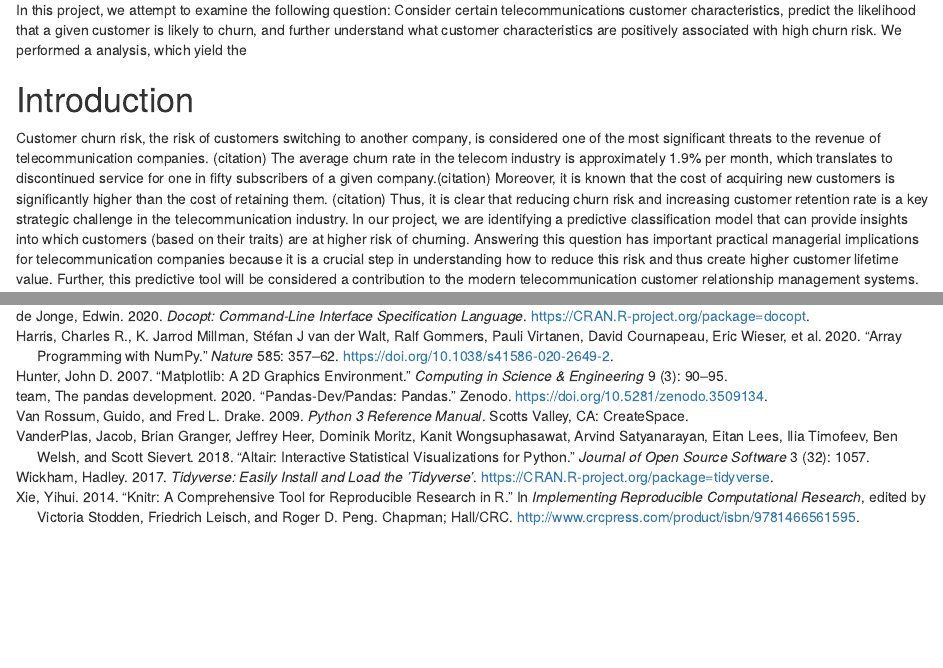
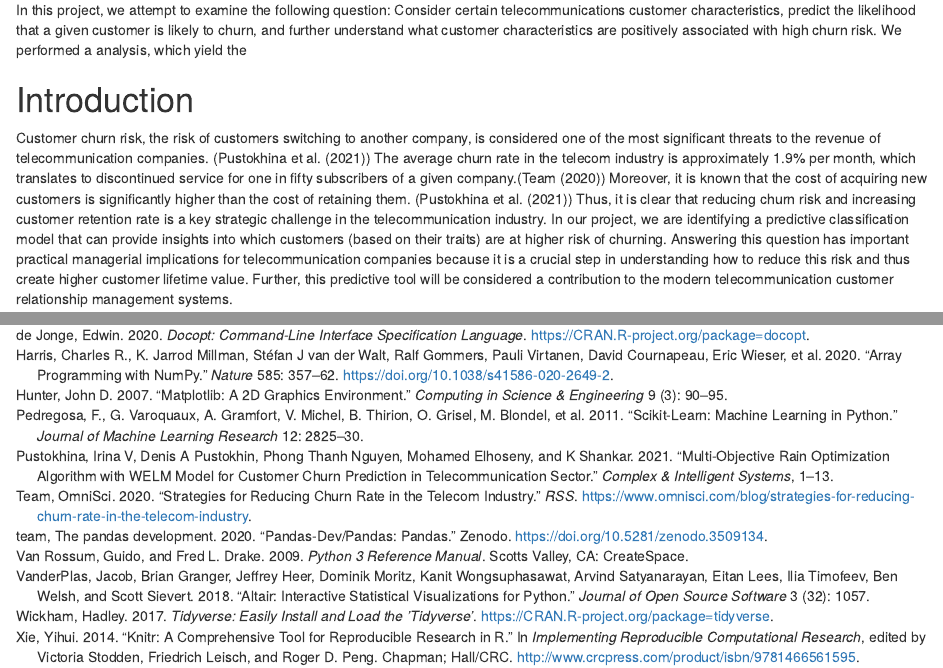
Before and after one commit to UBC-MDS/Telco_Customer_Churn_Prediction_Group12, an R Markdown document (docs/Telco_Customer_Churn_Prediction_Report.Rmd): the page in a window 1100 px wide, from 1600 px down, and a second part further down, joined at a grey line. Rendered offline with R 4.5, knitr and Pandoc, with nearby package versions.

Commit message:
fix typo

```diff
--- a/docs/Telco_Customer_Churn_Prediction_Report.Rmd
+++ b/docs/Telco_Customer_Churn_Prediction_Report.Rmd
@@ -41,7 +41,7 @@ In this project, we attempt to examine the following question: Consider certain
 
 # Introduction
 
-Customer churn risk, the risk of customers switching to another company, is considered one of the most significant threats to the revenue of telecommunication companies. (citation) The average churn rate in the telecom industry is approximately 1.9% per month, which translates to discontinued service for one in fifty subscribers of a given company.(citation) Moreover, it is known that the cost of acquiring new customers is significantly higher than the cost of retaining them. (citation) Thus, it is clear that reducing churn risk and increasing customer retention rate is a key strategic challenge in the telecommunication industry.
+Customer churn risk, the risk of customers switching to another company, is considered one of the most significant threats to the revenue of telecommunication companies. (@pustokhina2021multi) The average churn rate in the telecom industry is approximately 1.9% per month, which translates to discontinued service for one in fifty subscribers of a given company.(@team_2020) Moreover, it is known that the cost of acquiring new customers is significantly higher than the cost of retaining them. (@pustokhina2021multi) Thus, it is clear that reducing churn risk and increasing customer retention rate is a key strategic challenge in the telecommunication industry.
 In our project, we are identifying a predictive classification model that can provide insights into which customers (based on their traits) are at higher risk of churning. Answering this question has important practical managerial implications for telecommunication companies because it is a crucial step in understanding how to reduce this risk and thus create higher customer lifetime value. Further, this predictive tool will be considered a contribution to the modern telecommunication customer relationship management systems.
 
 # Methods
```
Also changed, not shown: docs/Telco_Customer_Churn_Prediction_Report.Rmd (2 more changed lines).
